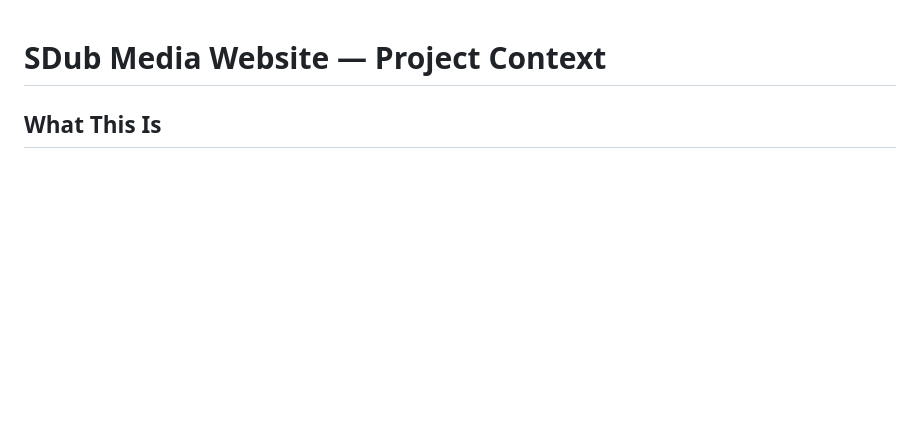
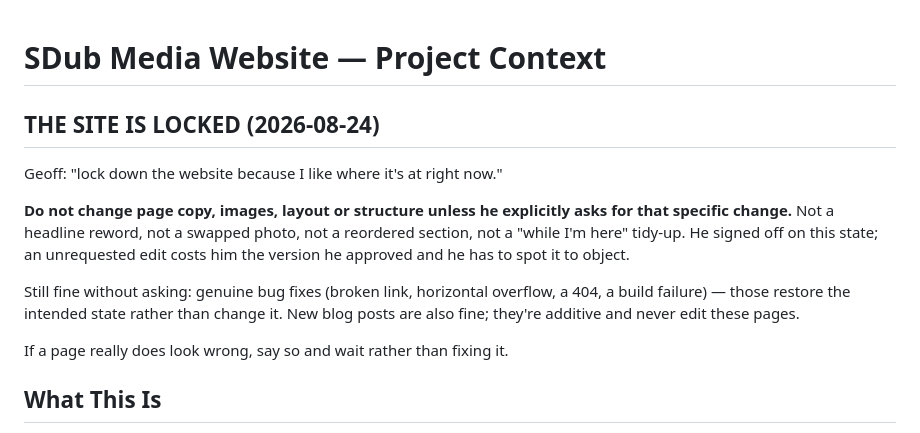
Before and after one commit to SDubMedia/sdubmedia-redesign, a Markdown page: CLAUDE.md, the part around the change. GitHub-like rendering; blank space fills up the shorter version.

Commit message:
docs: the site is locked — no copy/image/layout changes without an explicit ask
Geoff, 2026-08-24. He is happy with where the site landed, so unrequested
edits cost him a state he already signed off on. Bug fixes and new blog posts
are still fine; anything that changes what a visitor reads or sees is not.

Co-Authored-By: Claude Opus 5 (1M context) <noreply@anthropic.com>

```diff
--- a/CLAUDE.md
+++ b/CLAUDE.md
@@ -1,4 +1,20 @@
 # SDub Media Website — Project Context
+
+## THE SITE IS LOCKED (2026-08-24)
+
+Geoff: "lock down the website because I like where it's at right now."
+
+**Do not change page copy, images, layout or structure unless he explicitly asks
+for that specific change.** Not a headline reword, not a swapped photo, not a
+reordered section, not a "while I'm here" tidy-up. He signed off on this state;
+an unrequested edit costs him the version he approved and he has to spot it to
+object.
+
+Still fine without asking: genuine bug fixes (broken link, horizontal overflow,
+a 404, a build failure) — those restore the intended state rather than change
+it. New blog posts are also fine; they're additive and never edit these pages.
+
+If a page really does look wrong, say so and wait rather than fixing it.
 
 ## What This Is
 Corporate marketing site for SDub Media (sdubmedia.com), a Nashville video production company.
```
